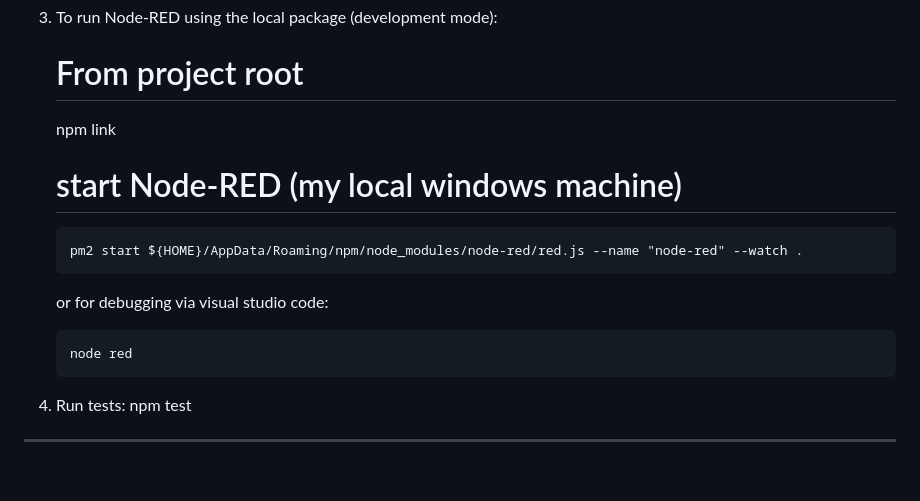
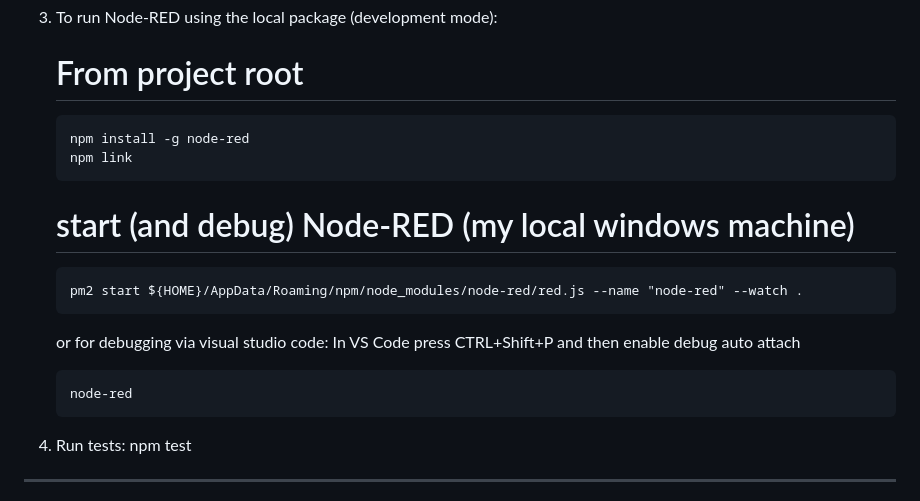
Before and after one commit to Frank-H-H/energy-advisor, a Markdown page: README.md, the part around the change. Drawn GitHub-style; blank space fills up the shorter version.

````diff
--- a/README.md
+++ b/README.md
@@ -100,18 +100,22 @@ Developer flow (recommended)
 
    # From project root
 
+   ```
+   npm install -g node-red
    npm link
+   ```
 
-   # start Node-RED (my local windows machine)
+   # start (and debug) Node-RED (my local windows machine)
 
    ```
    pm2 start ${HOME}/AppData/Roaming/npm/node_modules/node-red/red.js --name "node-red" --watch .
    ```
 
    or for debugging via visual studio code:
+   In VS Code press CTRL+Shift+P and then enable debug auto attach
 
    ```
-   node red
+   node-red
    ```
 
 4. Run tests:
````
